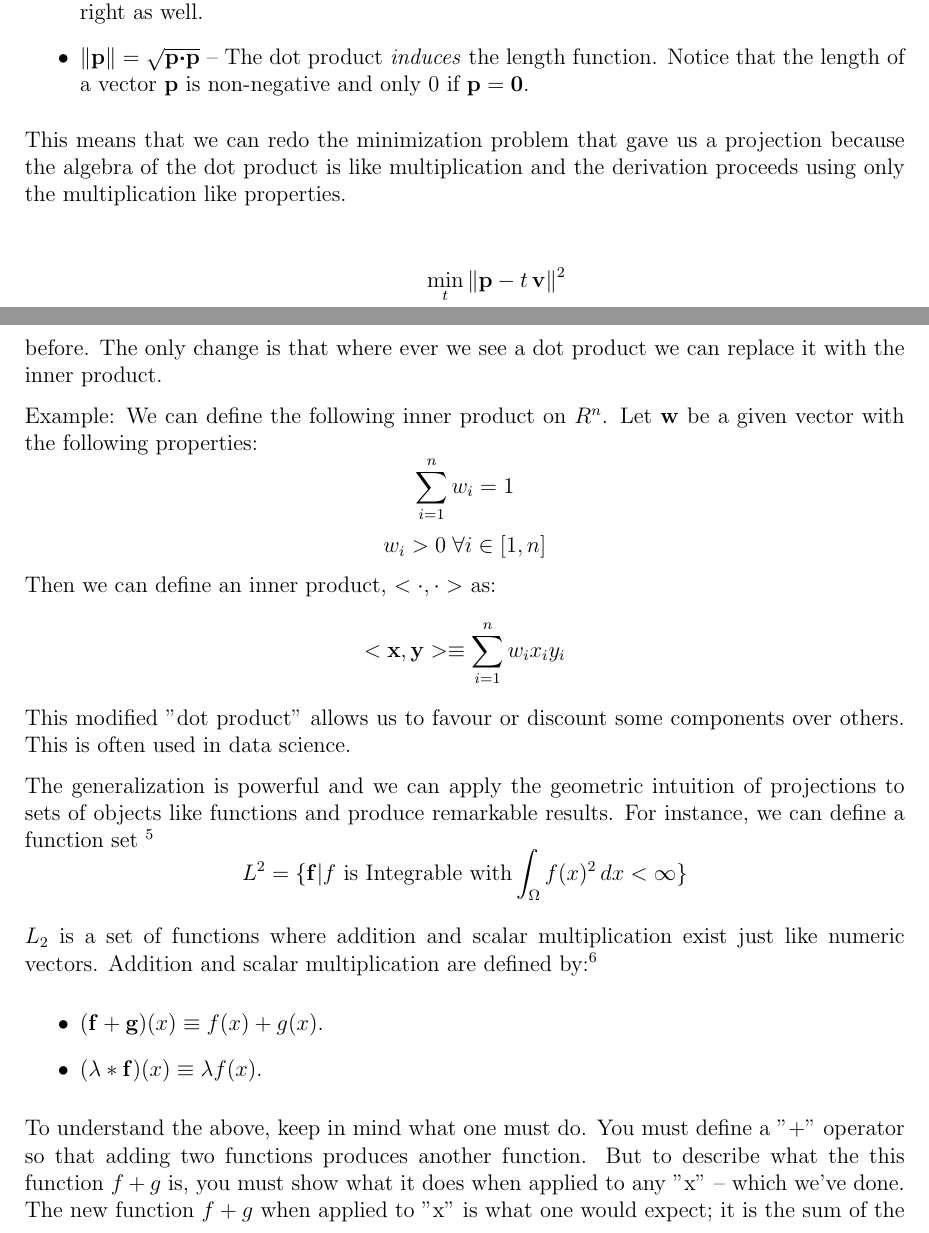
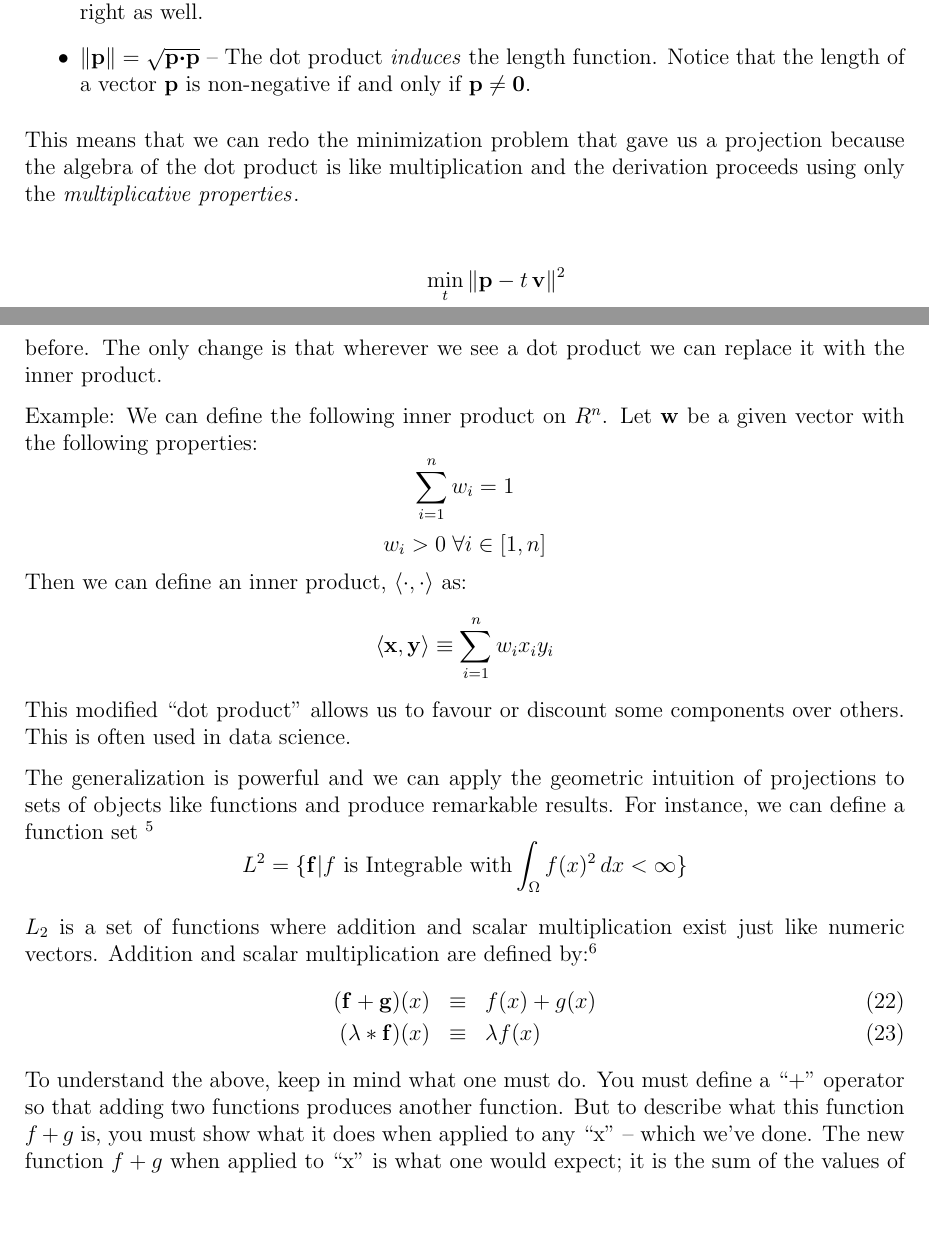
Before and after one commit to scottrsm/math, a LaTeX document (tex/InnerProd_from_Projection.tex): two parts of pages 5 and 12 of 13, joined at a grey line, cut so that both start at the same text, the shorter picture padded with empty space. The pictures show the PDF file pdf/InnerProd_from_Projection.pdf that the author committed with the source.

Commit message:
Cleaned up some of the text and mathematical symbology.

```diff
--- a/tex/InnerProd_from_Projection.tex
+++ b/tex/InnerProd_from_Projection.tex
@@ -163,6 +163,6 @@ Getting back to the original problem, the closest point to ${\bf p}_1$ is:
 $$ P_{\bf v}({\bf p}_1 - {\bf p}_0) = \frac{({\bf p}_1 - {\bf p}_0)
     {\boldsymbol \cdot}{\bf v}}{{\bf v} {\boldsymbol \cdot} {\bf v}} {\bf v}$$
 
-There is good reason to have the name "product" in the name "Dot Product".
+There is good reason to have the name ``product'' in the name ``Dot Product''.
 It has most of the properties of a multiplication operator.
 
@@ -177,13 +177,13 @@ It has most of the properties of a multiplication operator.
     And since this operator is symmetric, it distributes on the right as well.}
   \item{$\|{\bf p}\| = \sqrt{{\bf p} {\boldsymbol \cdot} {\bf p}}$ --
     The dot product {\em induces\/} the length function.
-    Notice that the length of a vector ${\bf p}$ is non-negative and only $0$
-    if ${\bf p} = {\bf 0}$.}
+    Notice that the length of a vector ${\bf p}$ is non-negative if and only
+    if ${\bf p} \neq {\bf 0}$.}
 \ei
 
 This means that we can redo the minimization problem that gave us a
 projection because the algebra of the dot product is like multiplication
-and the derivation proceeds using only the multiplication like properties.
+and the derivation proceeds using only the {\em multiplicative properties\/}.
 
 \be
   \mathop{\rm min}_t \| {\bf p} - t \, {\bf v} \|^2 & & \nonumber \\
@@ -213,14 +213,15 @@ the ${\bf v}$ direction as
 the projection of ${\bf p}$ onto ${\bf v}$ as that is the best we can do
 using ${\bf v}$ alone to get to ${\bf p}$.
 Notice that the projection of ${\bf p}$ onto ${\bf v}$ is independent of
-the "length" of ${\bf v}$.
+the ``length'' of ${\bf v}$.
 If we replace ${\bf v}$ with any multiple of ${\bf v}$ say $\lambda {\bf v}$
 and look at the projection of
 ${\bf p}$ onto $\lambda {\bf v}$ we have:
-$$ P_{\lambda {\bf v}}({\bf p}) = \frac{{\bf p} {\boldsymbol \cdot} {\bf v}_1}{\|{\bf v}_1\|^2} {\bf v}_1 =  \frac{{\bf p} {\boldsymbol \cdot} \lambda {\bf v}}{\lambda^2 \|{\bf v}\|^2} \lambda {\bf v}
+$$ P_{\lambda {\bf v}}({\bf p}) = \frac{{\bf p} {\boldsymbol \cdot} {\bf v}_1}{\|{\bf v}_1\|^2} {\bf v}_1 =
+\frac{{\bf p} {\boldsymbol \cdot} \lambda {\bf v}}{\lambda^2 \|{\bf v}\|^2} \lambda {\bf v}
 = \frac{{\bf p} {\boldsymbol \cdot} {\bf v}}{\|{\bf v}\|^2} {\bf v} = P_{{\bf v}}({\bf p})$$
 This says that the projection of ${\bf p}$ onto ${\bf v}$ is independent of
-the length of the vector ${\bf v}$. That is, it only depends on its "direction".
+the length of the vector ${\bf v}$. That is, it only depends on its ``direction''.
 (It doesn't matter how fast you drive me in a given direction, the place
 you drop me off to be as close to ${\bf p}$ is going to be the same.)
 
@@ -314,7 +315,7 @@ pairwise orthogonal and sum to ${\bf p}$, then
 The standard unit vectors are the so-called coordinate vectors.
 In $R^2$ these are: ${\bf e}_1$ =  [1, 0] and ${\bf e}_2$ = [0, 1].
  In $R^n$ they are: $\{{\bf e}_i\}_{i=1}^n$ where
- ${\bf e}_ii$ = $\overbrace{[0, \ldots, 1, 0, \ldots ]}^{\text{$n
+ ${\bf e}_i$ = $\overbrace{[0, \ldots, 1, 0, \ldots ]}^{\text{$i
  - 1$ 0's followed by 1 followed by 0s}}$
 Notice that this collection of vectors have unit length and are pair-wise
 orthogonal. And it is easy to write down the combination of ${\bf e}_i$ that
@@ -471,4 +473,3 @@ $<{\bf x}, {\bf y}>$. An inner product is any function of two vectors; i.e., $F:
 If we repeat the exercise to determine the projection of one vector onto
 another by the length induced by an inner product, then all of the
 formulas above are duplicated with the only change being the replacement
-of ${\bf x} {\boldsymbol \cdot} {\bf y}$ with $<{\bf x}, {\bf y}>$.
@@ -483,16 +485,16 @@ One of the things we needed was that we could do calculus
 ( we needed to minimization a length in order to find the projection)
 and for this we needed a notion of length. The inner product {\em defines\/}
 a notion of length automatically and all of the calculations proceed as before.
-The only change is that where ever we see a dot product we can replace it with
+The only change is that wherever we see a dot product we can replace it with
 the inner product.
 
 Example: We can define the following inner product on $R^n$.
 Let ${\bf w}$ be a given vector with the following properties:
 $$ \sum_{i=1}^n w_i = 1 $$
 $$ w_i > 0 \; \forall i \in [1,n] $$
-Then we can define an inner product, $<\cdot, \cdot>$ as:
-$$ <{\bf x}, {\bf y}> \equiv \sum_{i=1}^n w_i x_i y_i$$
-This modified "dot product" allows us to favour or discount some components
+Then we can define an inner product, $\langle \cdot, \cdot \rangle$ as:
+$$ \langle {\bf x}, {\bf y} \rangle \equiv \sum_{i=1}^n w_i x_i y_i$$
+This modified ``dot product'' allows us to favour or discount some components
 over others. This is often used in data science.
 
 The generalization is powerful and we can apply the geometric intuition of
@@ -506,3 +508,5 @@ $$L^2 = \{ {\bf f} | \text{$f$ is Integrable with} \int_\Omega f(x)^2 \, dx < \i
 $L_2$ is a set of functions where addition and scalar multiplication
 exist just like numeric vectors.
 Addition and scalar multiplication are defined by:%
+\footnote{This is like vectors where ``x'' is the continuous ``index''
+into the ``vector''(function).
@@ -511,24 +513,24 @@ into the "vector"(function).
 And just like vectors, to define one you need to explain what the
 value of the vector is on each index.}
-\bi
-  {\item  $({\bf f} + {\bf g})(x) \equiv f(x) + g(x)$.}
-  \item{$(\lambda * {\bf f})(x) \equiv \lambda f(x) $.}
-\ei
-To understand the above, keep in mind what one must do. You must define a "+"
+\be
+  ({\bf f} + {\bf g})(x) & \equiv & f(x) + g(x) \\
+  (\lambda * {\bf f})(x) & \equiv & \lambda f(x)
+\ee
+To understand the above, keep in mind what one must do. You must define a ``+''
 operator so that adding two functions produces another function.
-But to describe what the this function $f + g$ is, you must show what it
-does when applied to any "x" -- which we've done.
-The new function $f + g$ when applied to "x" is what one would expect; it is
+But to describe what this function $f + g$ is, you must show what it
+does when applied to any ``x'' -- which we've done.
+The new function $f + g$ when applied to ``x'' is what one would expect; it is
 the sum of the values of f and g applied to x.
 In a similar way we define scalar multiplication. And just like with
 ordinary vectors, we suppress the multiplication operator and write
-$$\lambda \, {\bf f} \equiv \lambda * {\bf f}  $$
+$\lambda \, {\bf f}$, instead of  $\lambda * {\bf f} $.
 
 With these definitions this space of function behaves like
 vectors of numbers.
 
-Define $<{\bf f}, {\bf g}> \equiv \int_\Omega f(x) g(x) \, dx$.
-This induces the length $\| f \| = \, \sqrt{<f, f>} = \sqrt{\int_\Omega f(x)^2 \, dx}$
+Define $\langle{\bf f}, {\bf g}\rangle \equiv \int_\Omega f(x) g(x) \, dx$.
+This induces the length $\| f \| = \, \sqrt{\langle f, f \rangle} = \sqrt{\int_\Omega f(x)^2 \, dx}$
 
 So, this generalization can apply to things that are very different
 looking from typical vectors.
```
Also changed, not shown: pdf/InnerProd_from_Projection.pdf, tex/InnerProd_from_Projection.tex (56 more changed lines).
